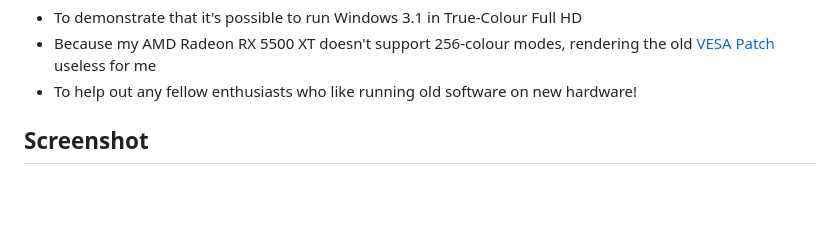
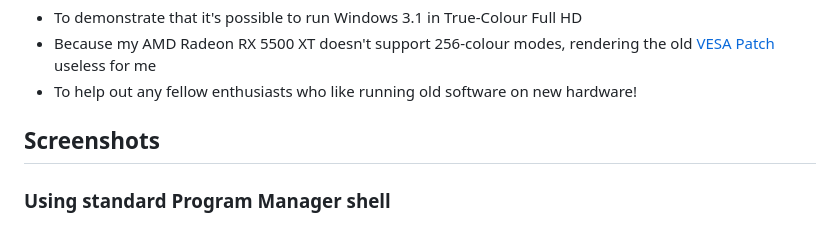
Before and after one commit to PluMGMK/vbesvga.drv, a Markdown page: README.md, the part around one of its changes. GitHub-like rendering; blank space fills up the shorter version.

```diff
--- a/README.md
+++ b/README.md
@@ -9,7 +9,9 @@ This is a rewrite of the Windows 3.1 SVGA driver, designed to support **ALL** av
 * Because my AMD Radeon RX 5500 XT doesn't support 256-colour modes, rendering the old [VESA Patch](http://www.win3x.org/win3board/viewtopic.php?t=5408&hilit=svga) useless for me
 * To help out any fellow enthusiasts who like running old software on new hardware!
 
-## Screenshot
+## Screenshots
+
+### Using standard Program Manager shell
 
 ![True-Colour Full HD screenshot of Windows 3.1 desktop showing colour settings (on "Bordeaux"), Program Manager, two MS-DOS prompts of different sizes, Solitaire and Minesweeper](./Screenshots/VBESVGA.CLP.rec0.png)
 
```
Also changed, not shown: other parts of README.md (+22 -0 lines), Screenshots/VBESVGA2.CLP.rec0.png (added).
